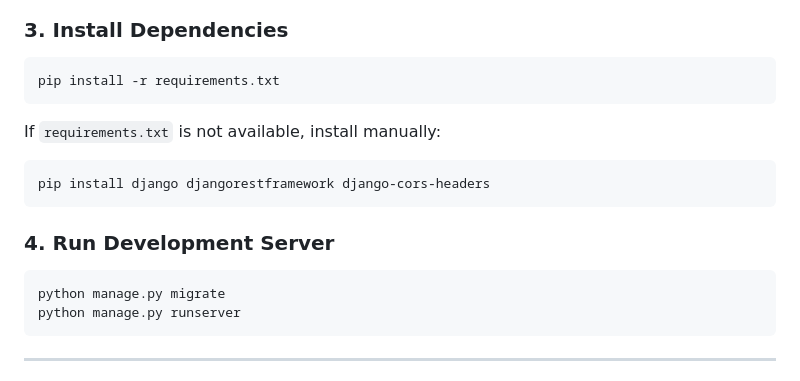
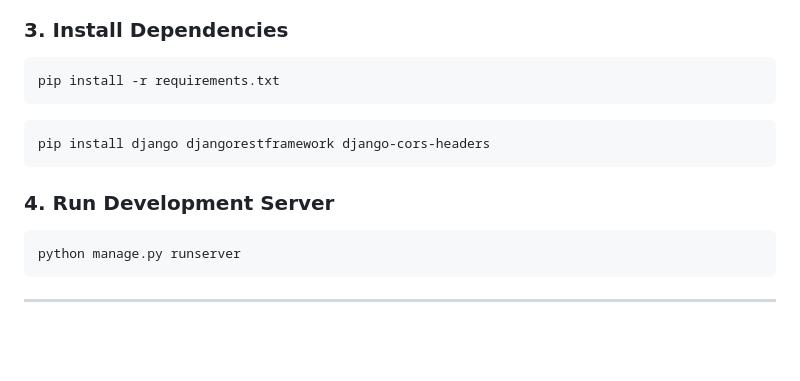
Before and after one commit to Saloni468kumari/Grievance__Handling_System, a Markdown page: README.md, the part around the change. Drawn GitHub-style; blank space fills up the shorter version.

````diff
--- a/README.md
+++ b/README.md
@@ -53,8 +53,6 @@ venv\Scripts\activate   # For Windows
 pip install -r requirements.txt
 ```
 
-If `requirements.txt` is not available, install manually:
-
 ```bash
 pip install django djangorestframework django-cors-headers
 ```
@@ -62,7 +60,6 @@ pip install django djangorestframework django-cors-headers
 ### 4. Run Development Server
 
 ```bash
-python manage.py migrate
 python manage.py runserver
 ```
 
````
